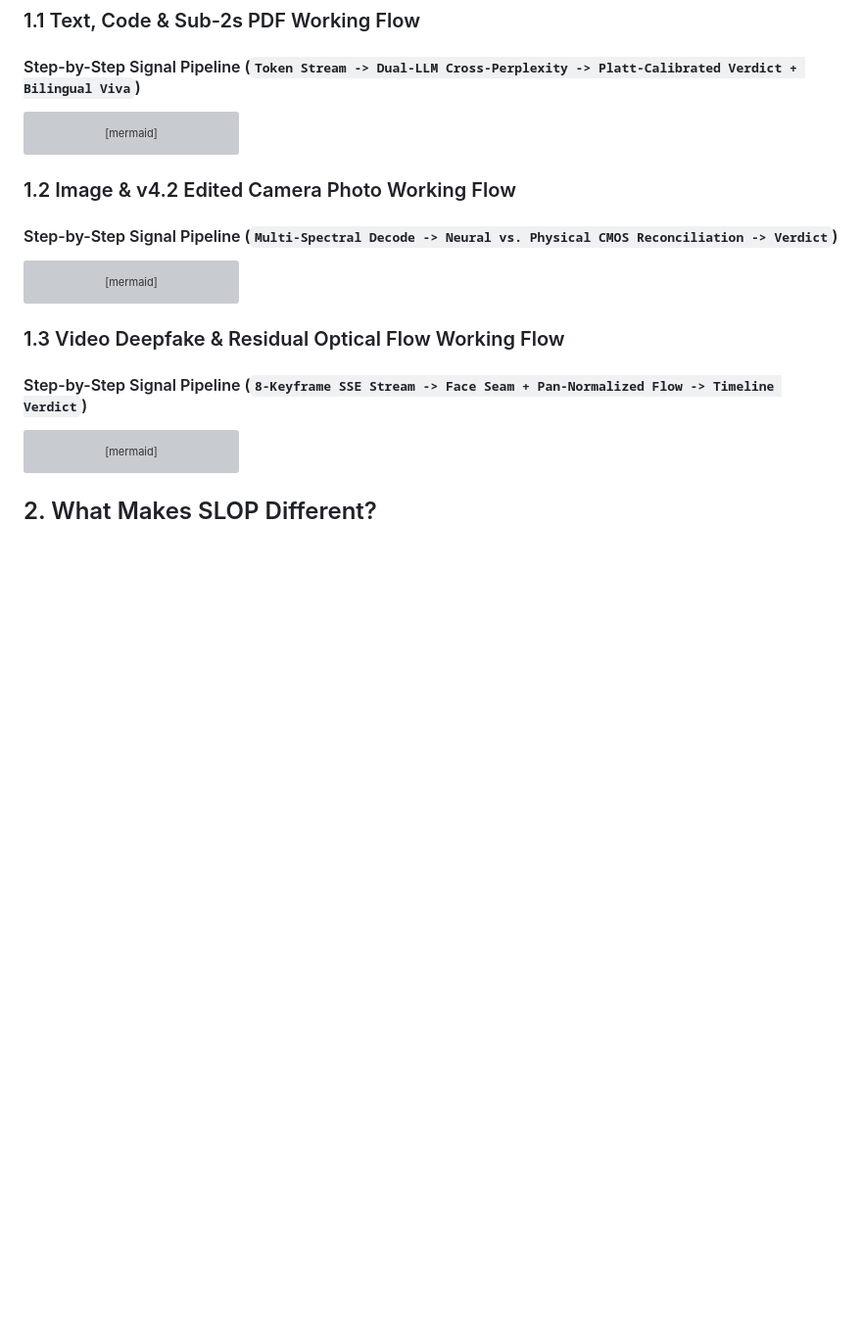
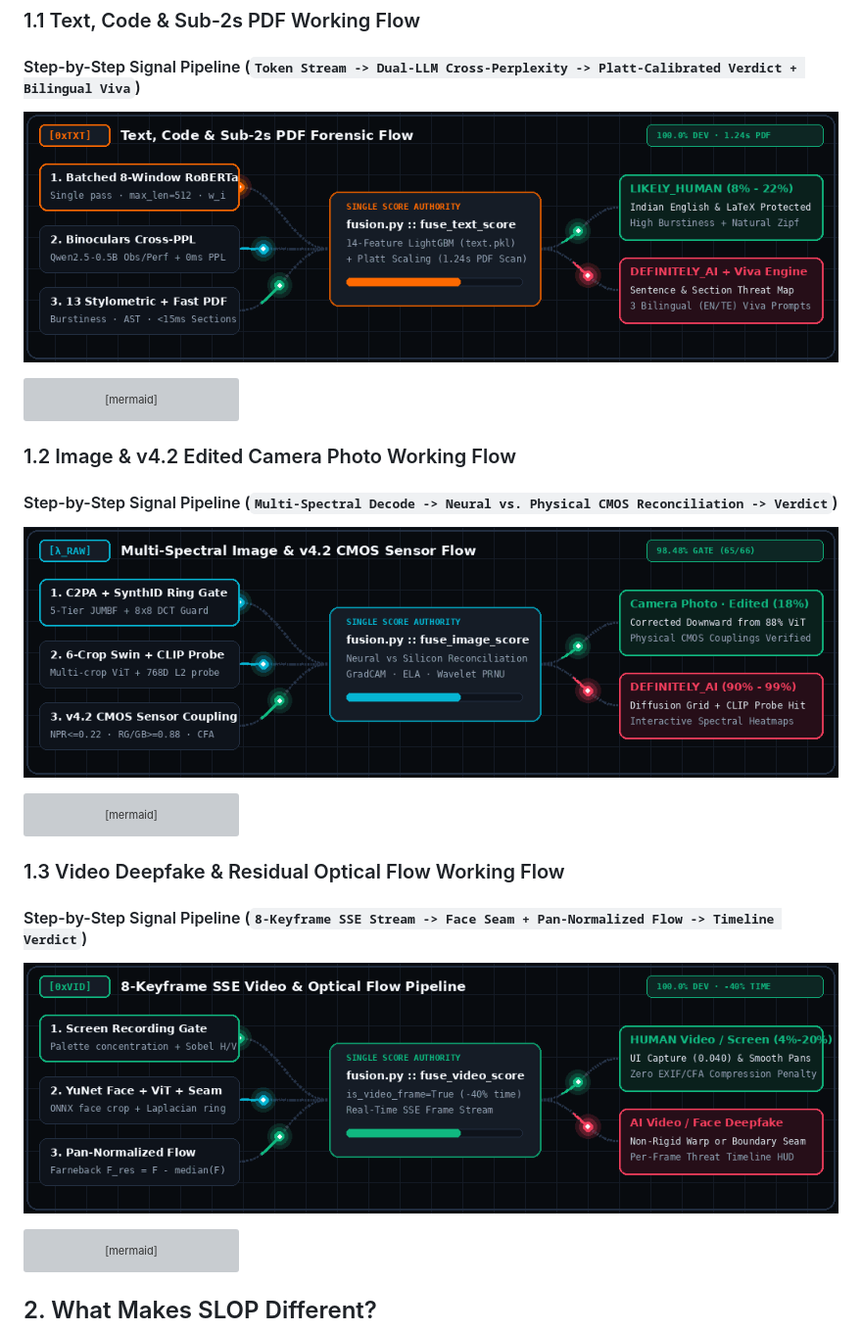
Before and after one commit to dotadragon/AI-Slop-Detector, a Markdown page: README.md, the part around the change. Shown at 98% size. Rendered like a GitHub page; blank space fills up the shorter version; grey boxes are pictures that could not be loaded.

Commit message:
Simplified

````diff
--- a/README.md
+++ b/README.md
@@ -13,6 +13,8 @@ Below are the three core forensic pipelines showing how **AI-Slop-Detector** pro
 ### 1.1 Text, Code & Sub-2s PDF Working Flow
 
 #### Step-by-Step Signal Pipeline (`Token Stream -> Dual-LLM Cross-Perplexity -> Platt-Calibrated Verdict + Bilingual Viva`)
+
+![Text Forensics Animated Workflow](./assets/Code_Generated_Image.gif)
 
 ```mermaid
 flowchart LR
@@ -39,6 +41,8 @@ flowchart LR
 
 #### Step-by-Step Signal Pipeline (`Multi-Spectral Decode -> Neural vs. Physical CMOS Reconciliation -> Verdict`)
 
+![Image Forensics Animated Workflow](./assets/Code_Generated_Imagee.gif)
+
 ```mermaid
 flowchart TD
     I(["Input Image (.JPG / .PNG / .WEBP / Webcam)"]) --> T1["Tier 1: Provenance & Watermark (5-Tier C2PA + SynthID)"]
@@ -57,6 +61,7 @@ flowchart TD
 
 #### Step-by-Step Signal Pipeline (`8-Keyframe SSE Stream -> Face Seam + Pan-Normalized Flow -> Timeline Verdict`)
 
+![Video Forensics Animated Workflow](./assets/Code_Generated_Imageee.gif)
 
 ```mermaid
 flowchart LR
````
